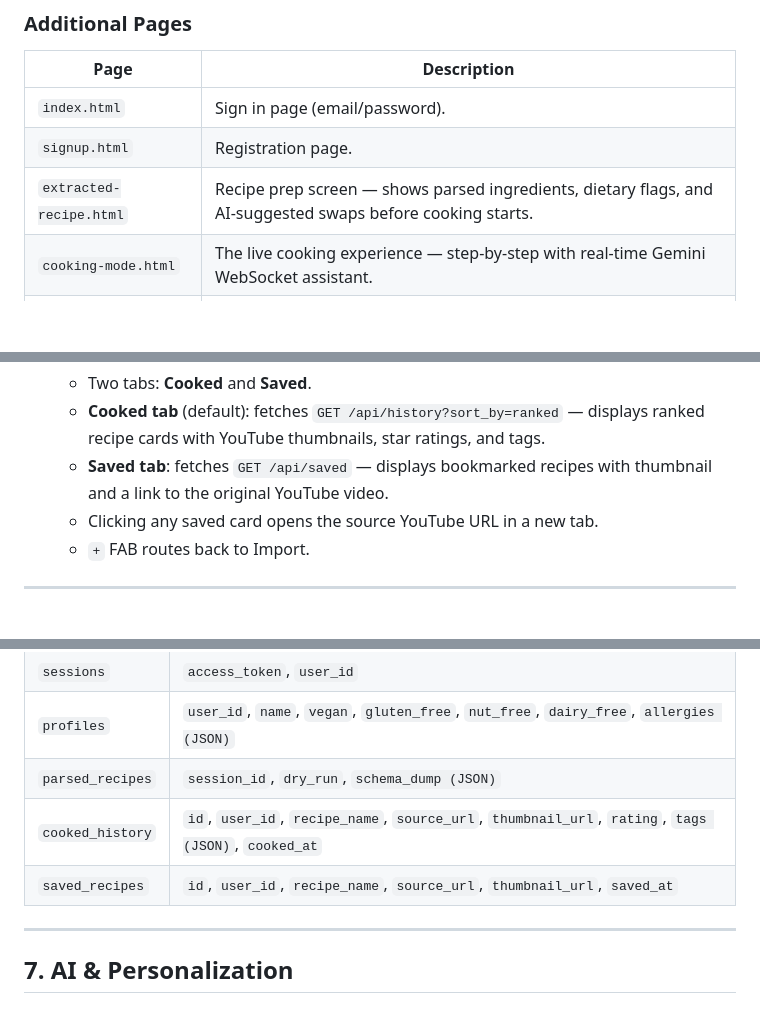
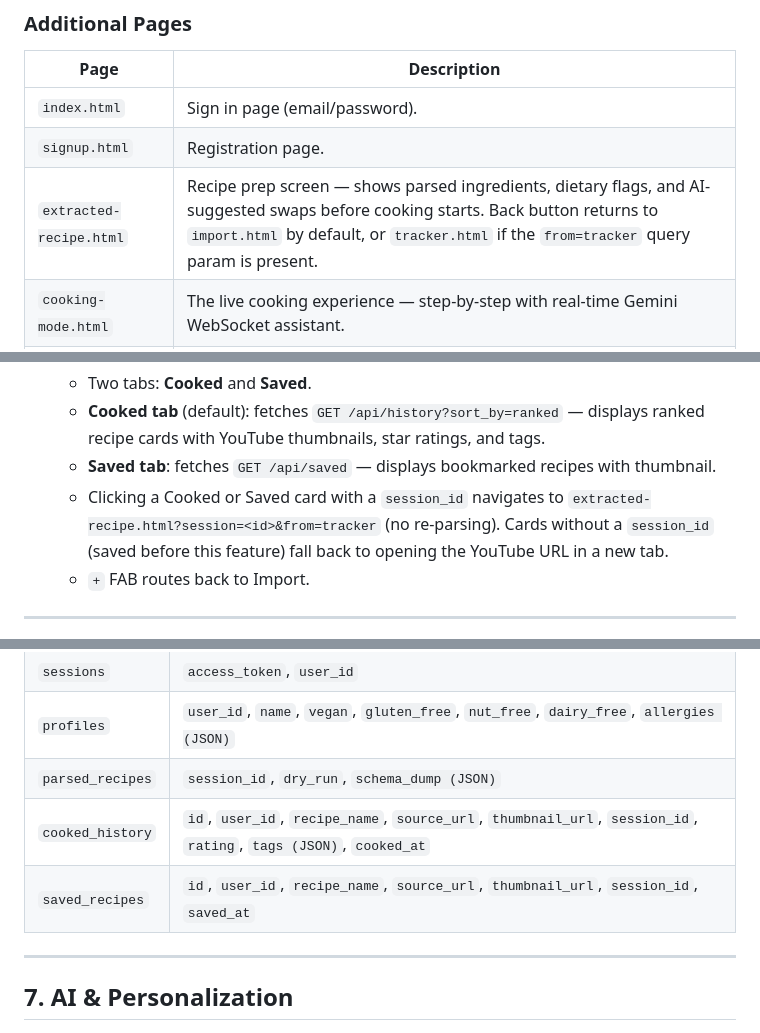
Before and after one commit to Andy-Nguye04/Crave, a Markdown page: CRAVE_PROJECT_SPEC.md, 3 parts joined by grey strips. Rendered like a GitHub page; blank space fills up the shorter version.

Commit message:
updated project md 10:31am

```diff
--- a/CRAVE_PROJECT_SPEC.md
+++ b/CRAVE_PROJECT_SPEC.md
@@ -47,7 +47,7 @@ The app uses a persistent 4-tab bottom navigation bar across all screens.
 |----------------------------|-------------|
 | `index.html`               | Sign in page (email/password). |
 | `signup.html`              | Registration page. |
-| `extracted-recipe.html`    | Recipe prep screen — shows parsed ingredients, dietary flags, and AI-suggested swaps before cooking starts. |
+| `extracted-recipe.html`    | Recipe prep screen — shows parsed ingredients, dietary flags, and AI-suggested swaps before cooking starts. Back button returns to `import.html` by default, or `tracker.html` if the `from=tracker` query param is present. |
 | `cooking-mode.html`        | The live cooking experience — step-by-step with real-time Gemini WebSocket assistant. |
 | `cooking-mode-finish.html` | Post-cook celebration screen with star rating, quick tags, and "Log to Tracker" CTA. |
 
@@ -89,8 +91,8 @@ The app uses a persistent 4-tab bottom navigation bar across all screens.
 7. **Cookbook / Tracker** (`tracker.html`)
    - Two tabs: **Cooked** and **Saved**.
    - **Cooked tab** (default): fetches `GET /api/history?sort_by=ranked` — displays ranked recipe cards with YouTube thumbnails, star ratings, and tags.
-   - **Saved tab**: fetches `GET /api/saved` — displays bookmarked recipes with thumbnail and a link to the original YouTube video.
-   - Clicking any saved card opens the source YouTube URL in a new tab.
+   - **Saved tab**: fetches `GET /api/saved` — displays bookmarked recipes with thumbnail.
+   - Clicking a Cooked or Saved card with a `session_id` navigates to `extracted-recipe.html?session=<id>&from=tracker` (no re-parsing). Cards without a `session_id` (saved before this feature) fall back to opening the YouTube URL in a new tab.
    - `+` FAB routes back to Import.
 
 ---
@@ -154,8 +156,8 @@ All protected endpoints require `Authorization: Bearer <token>` header.
 | `sessions`       | `access_token`, `user_id` |
 | `profiles`       | `user_id`, `name`, `vegan`, `gluten_free`, `nut_free`, `dairy_free`, `allergies (JSON)` |
 | `parsed_recipes` | `session_id`, `dry_run`, `schema_dump (JSON)` |
-| `cooked_history` | `id`, `user_id`, `recipe_name`, `source_url`, `thumbnail_url`, `rating`, `tags (JSON)`, `cooked_at` |
-| `saved_recipes`  | `id`, `user_id`, `recipe_name`, `source_url`, `thumbnail_url`, `saved_at` |
+| `cooked_history` | `id`, `user_id`, `recipe_name`, `source_url`, `thumbnail_url`, `session_id`, `rating`, `tags (JSON)`, `cooked_at` |
+| `saved_recipes`  | `id`, `user_id`, `recipe_name`, `source_url`, `thumbnail_url`, `session_id`, `saved_at` |
 
 ---
 
```
Also changed, not shown: other parts of CRAVE_PROJECT_SPEC.md (+2 -0 lines).
